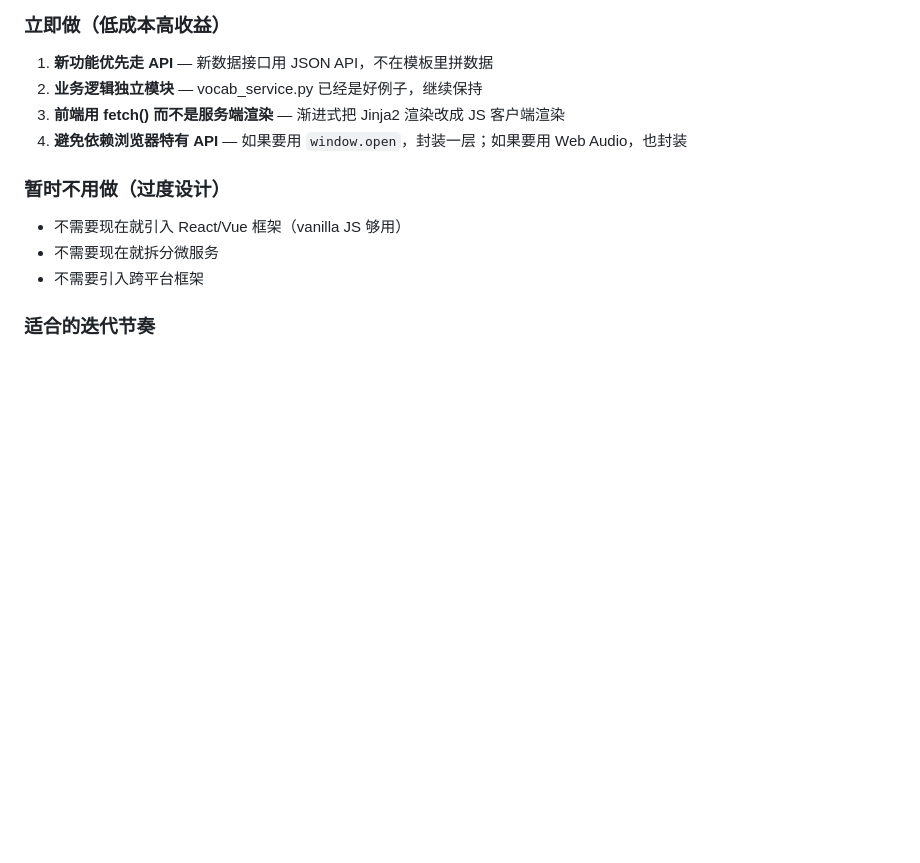
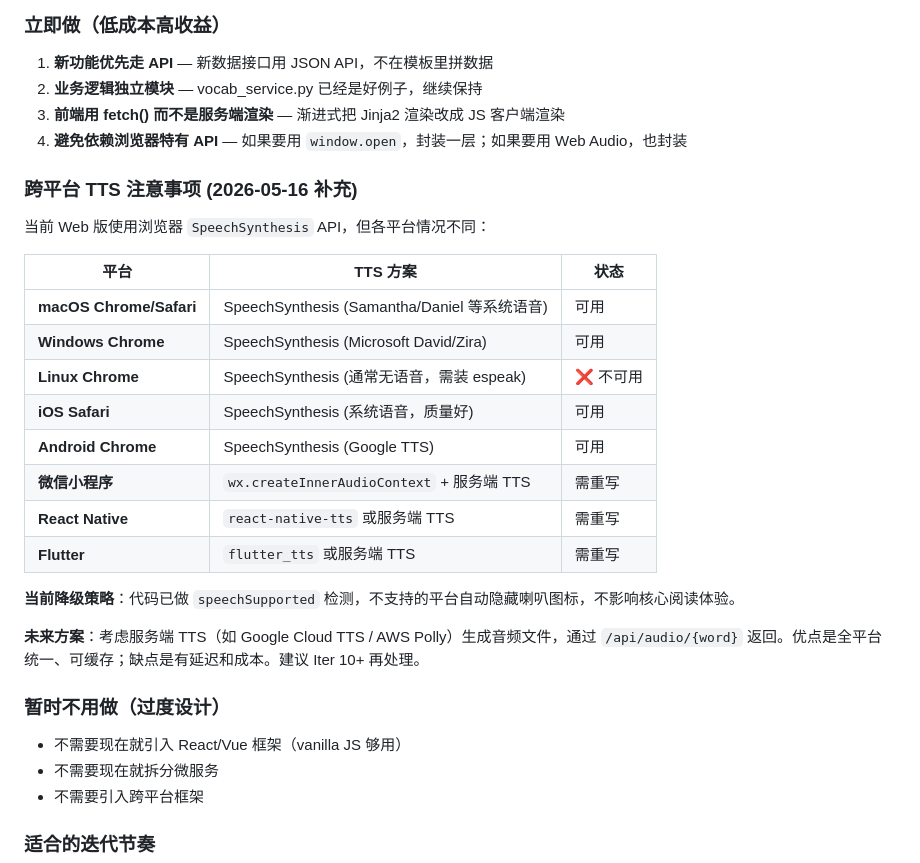
Before and after one commit to jxitc/vocab, a Markdown page: docs/platform-migration.md, the part around the change. Drawn GitHub-style; blank space fills up the shorter version.

Commit message:
Document cross-platform TTS strategy and limitations
SpeechSynthesis API works on macOS/Windows/iOS/Android but not Linux
or WeChat Mini Program. Future: consider server-side TTS for unified
cross-platform audio support.

Co-Authored-By: Claude Opus 4.7 <noreply@anthropic.com>

```diff
--- a/docs/platform-migration.md
+++ b/docs/platform-migration.md
@@ -101,6 +101,24 @@
 3. **前端用 fetch() 而不是服务端渲染** — 渐进式把 Jinja2 渲染改成 JS 客户端渲染
 4. **避免依赖浏览器特有 API** — 如果要用 `window.open`，封装一层；如果要用 Web Audio，也封装
 
+### 跨平台 TTS 注意事项 (2026-05-16 补充)
+当前 Web 版使用浏览器 `SpeechSynthesis` API，但各平台情况不同：
+
+| 平台 | TTS 方案 | 状态 |
+|------|---------|------|
+| **macOS Chrome/Safari** | SpeechSynthesis (Samantha/Daniel 等系统语音) | 可用 |
+| **Windows Chrome** | SpeechSynthesis (Microsoft David/Zira) | 可用 |
+| **Linux Chrome** | SpeechSynthesis (通常无语音，需装 espeak) | ❌ 不可用 |
+| **iOS Safari** | SpeechSynthesis (系统语音，质量好) | 可用 |
+| **Android Chrome** | SpeechSynthesis (Google TTS) | 可用 |
+| **微信小程序** | `wx.createInnerAudioContext` + 服务端 TTS | 需重写 |
+| **React Native** | `react-native-tts` 或服务端 TTS | 需重写 |
+| **Flutter** | `flutter_tts` 或服务端 TTS | 需重写 |
+
+**当前降级策略**：代码已做 `speechSupported` 检测，不支持的平台自动隐藏喇叭图标，不影响核心阅读体验。
+
+**未来方案**：考虑服务端 TTS（如 Google Cloud TTS / AWS Polly）生成音频文件，通过 `/api/audio/{word}` 返回。优点是全平台统一、可缓存；缺点是有延迟和成本。建议 Iter 10+ 再处理。
+
 ### 暂时不用做（过度设计）
 - 不需要现在就引入 React/Vue 框架（vanilla JS 够用）
 - 不需要现在就拆分微服务
```
